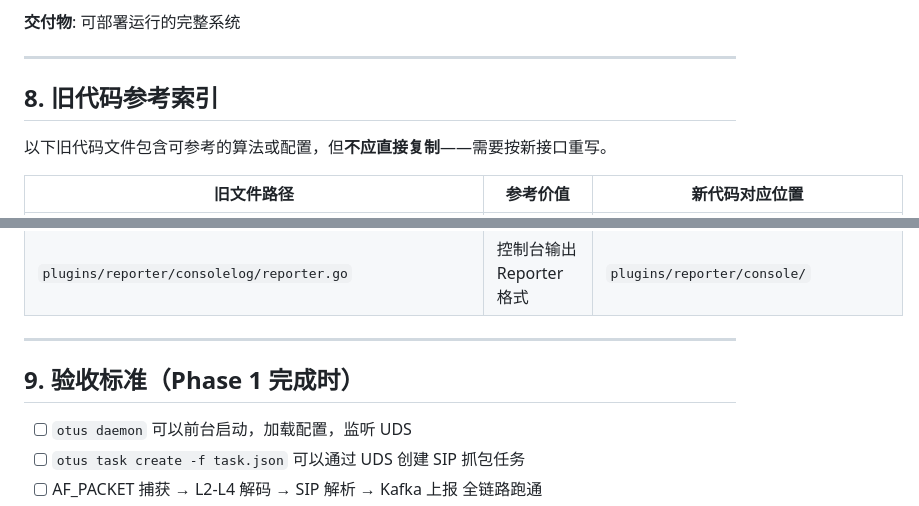
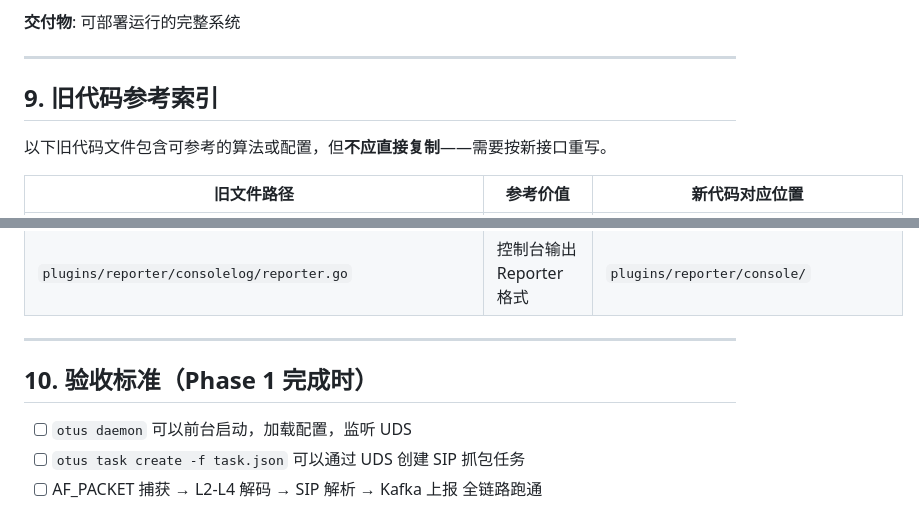
Before and after one commit to firestige/Otus, a Markdown page: doc/implementation-plan.md, 2 parts joined by grey strips. Rendered like a GitHub page.

```diff
--- a/doc/implementation-plan.md
+++ b/doc/implementation-plan.md
@@ -737,7 +794,7 @@ agent:
 
 ---
 
-## 8. 旧代码参考索引
+## 9. 旧代码参考索引
 
 以下旧代码文件包含可参考的算法或配置，但**不应直接复制**——需要按新接口重写。
 
@@ -754,7 +811,7 @@ agent:
 
 ---
 
-## 9. 验收标准（Phase 1 完成时）
+## 10. 验收标准（Phase 1 完成时）
 
 - [ ] `otus daemon` 可以前台启动，加载配置，监听 UDS
 - [ ] `otus task create -f task.json` 可以通过 UDS 创建 SIP 抓包任务
```
Also changed, not shown: other parts of doc/implementation-plan.md (+58 -1 lines).
